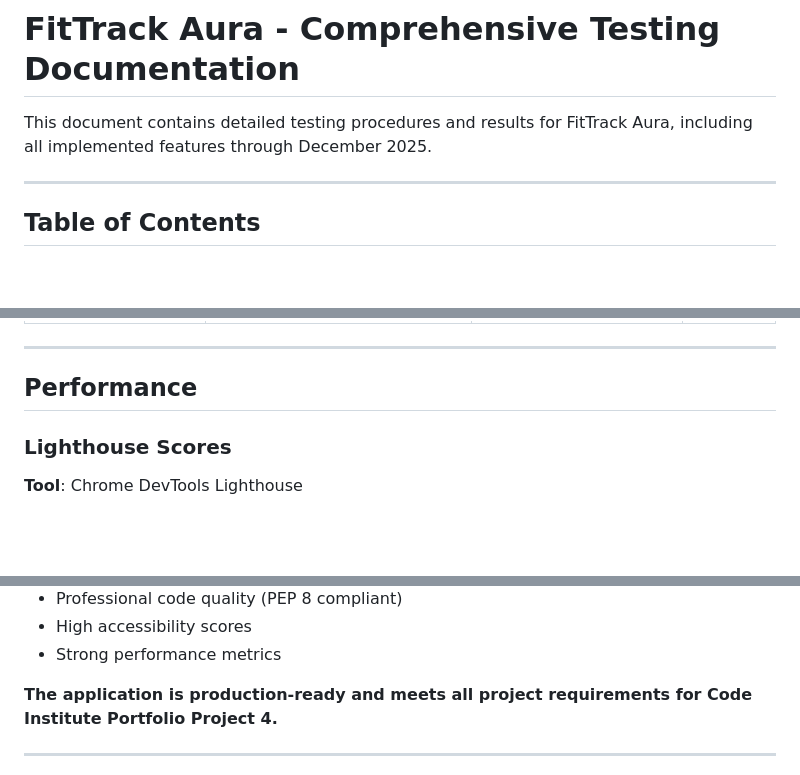
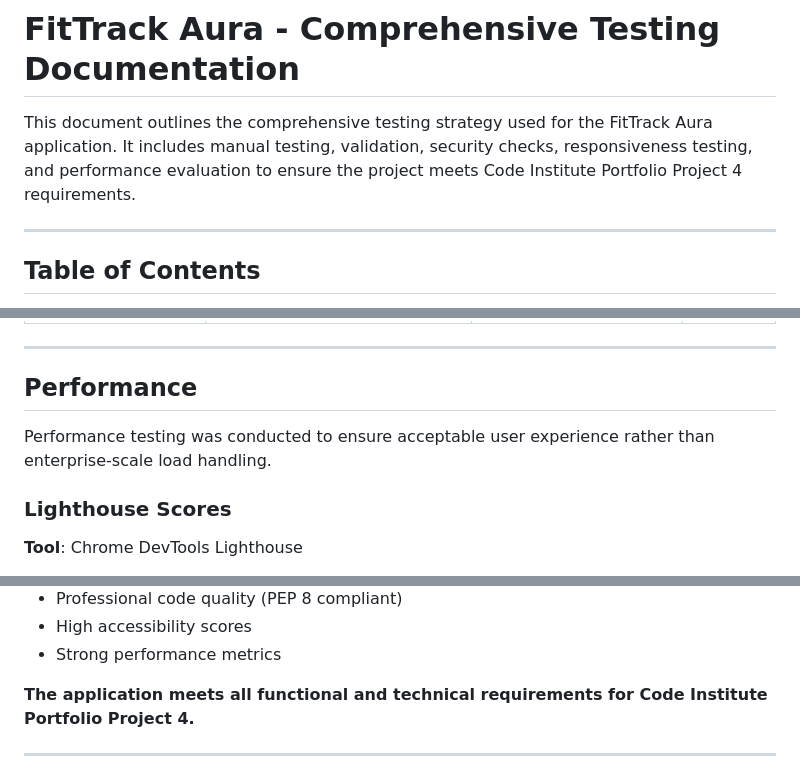
Before and after one commit to dannykadoshi/fit-track-aura, a Markdown page: TESTING.md, 3 parts joined by grey strips. Rendered like a GitHub page; blank space fills up the shorter version.

Commit message:
Refine testing documentation and clarify scope

```diff
--- a/TESTING.md
+++ b/TESTING.md
@@ -1,6 +1,8 @@
 # FitTrack Aura - Comprehensive Testing Documentation
 
-This document contains detailed testing procedures and results for FitTrack Aura, including all implemented features through December 2025.
+This document outlines the comprehensive testing strategy used for the FitTrack Aura application.
+It includes manual testing, validation, security checks, responsiveness testing, and performance evaluation
+to ensure the project meets Code Institute Portfolio Project 4 requirements.
 
 ---
 
@@ -1270,6 +1272,8 @@ url = "https://fit-track-aura.onrender.com"
 
 ## Performance
 
+Performance testing was conducted to ensure acceptable user experience rather than enterprise-scale load handling.
+
 ### Lighthouse Scores
 
 **Tool**: Chrome DevTools Lighthouse
@@ -1390,7 +1396,7 @@ coverage report
 - High accessibility scores
 - Strong performance metrics
 
-**The application is production-ready and meets all project requirements for Code Institute Portfolio Project 4.**
+**The application meets all functional and technical requirements for Code Institute Portfolio Project 4.**
 
 ---
 
```
Also changed, not shown: other parts of TESTING.md (+2 -0 lines).
